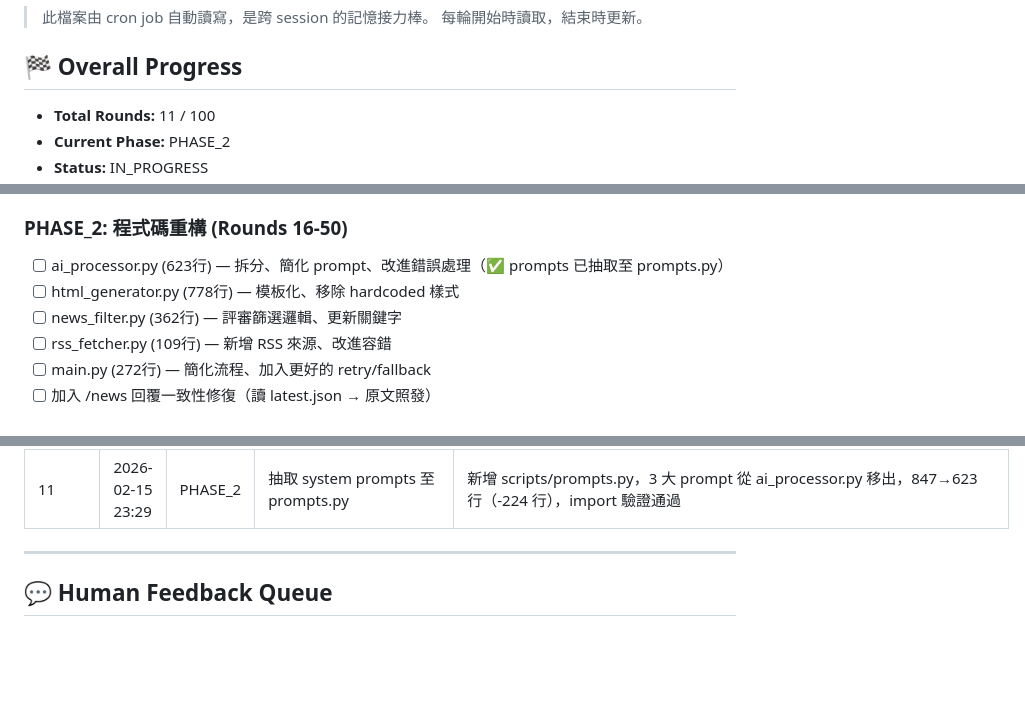
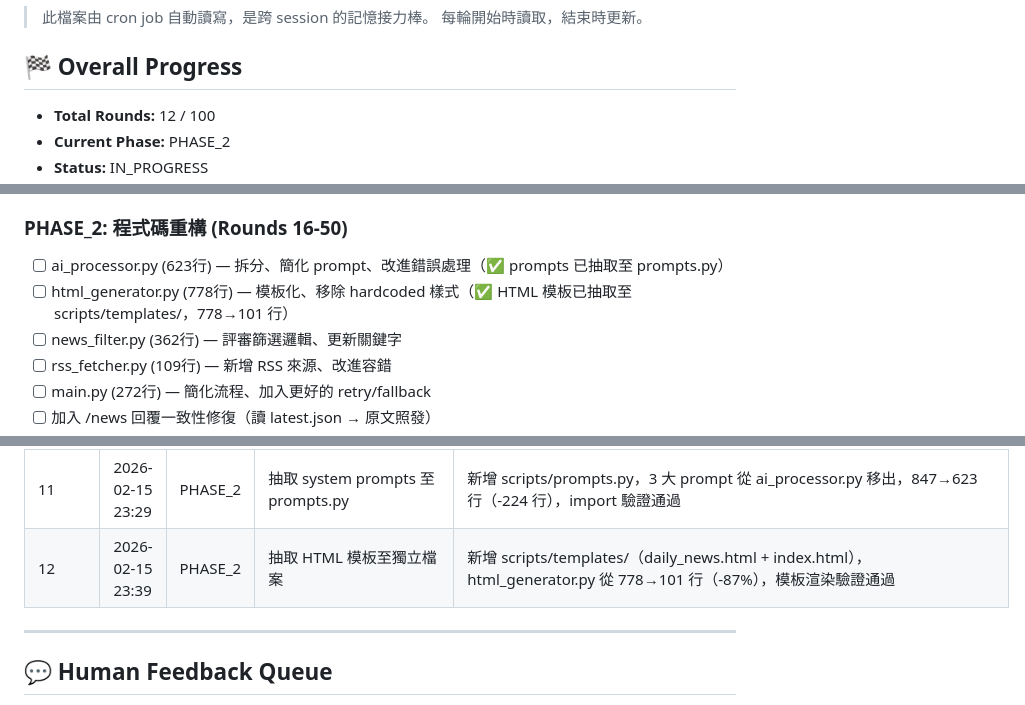
Before and after one commit to ThinkerCafe-tw/thinker-news, a Markdown page: REFACTOR_STATE.md, 3 parts joined by grey strips. Drawn GitHub-style; blank space fills up the shorter version.

Commit message:
更新 REFACTOR_STATE.md — Round 12 完成

```diff
--- a/REFACTOR_STATE.md
+++ b/REFACTOR_STATE.md
@@ -5,6 +5,6 @@
 
 ## 🏁 Overall Progress
 
-- **Total Rounds:** 11 / 100
+- **Total Rounds:** 12 / 100
 - **Current Phase:** PHASE_2
 - **Status:** IN_PROGRESS
@@ -35,7 +35,7 @@
 
 ### PHASE_2: 程式碼重構 (Rounds 16-50)
 - [ ] ai_processor.py (623行) — 拆分、簡化 prompt、改進錯誤處理（✅ prompts 已抽取至 prompts.py）
-- [ ] html_generator.py (778行) — 模板化、移除 hardcoded 樣式
+- [ ] html_generator.py (778行) — 模板化、移除 hardcoded 樣式（✅ HTML 模板已抽取至 scripts/templates/，778→101 行）
 - [ ] news_filter.py (362行) — 評審篩選邏輯、更新關鍵字
 - [ ] rss_fetcher.py (109行) — 新增 RSS 來源、改進容錯
 - [ ] main.py (272行) — 簡化流程、加入更好的 retry/fallback
@@ -80,6 +80,7 @@
 | 9 | 2026-02-15 23:09 | PHASE_1 | 清理 .gitignore | 加入 execution_log.json、OpenClaw workspace 檔案、macOS/Node 忽略規則；untrack execution_log.json（runtime 產物不入 repo） |
 | 10 | 2026-02-15 23:19 | PHASE_1 | 整理 requirements.txt | 移除未使用的 python-dateutil（grep 驗證無 import），保留 6 個實際依賴。PHASE_1 全部完成 ✅ |
 | 11 | 2026-02-15 23:29 | PHASE_2 | 抽取 system prompts 至 prompts.py | 新增 scripts/prompts.py，3 大 prompt 從 ai_processor.py 移出，847→623 行（-224 行），import 驗證通過 |
+| 12 | 2026-02-15 23:39 | PHASE_2 | 抽取 HTML 模板至獨立檔案 | 新增 scripts/templates/（daily_news.html + index.html），html_generator.py 從 778→101 行（-87%），模板渲染驗證通過 |
 
 ---
 
```
Also changed, not shown: other parts of REFACTOR_STATE.md (+1 -1 lines).
